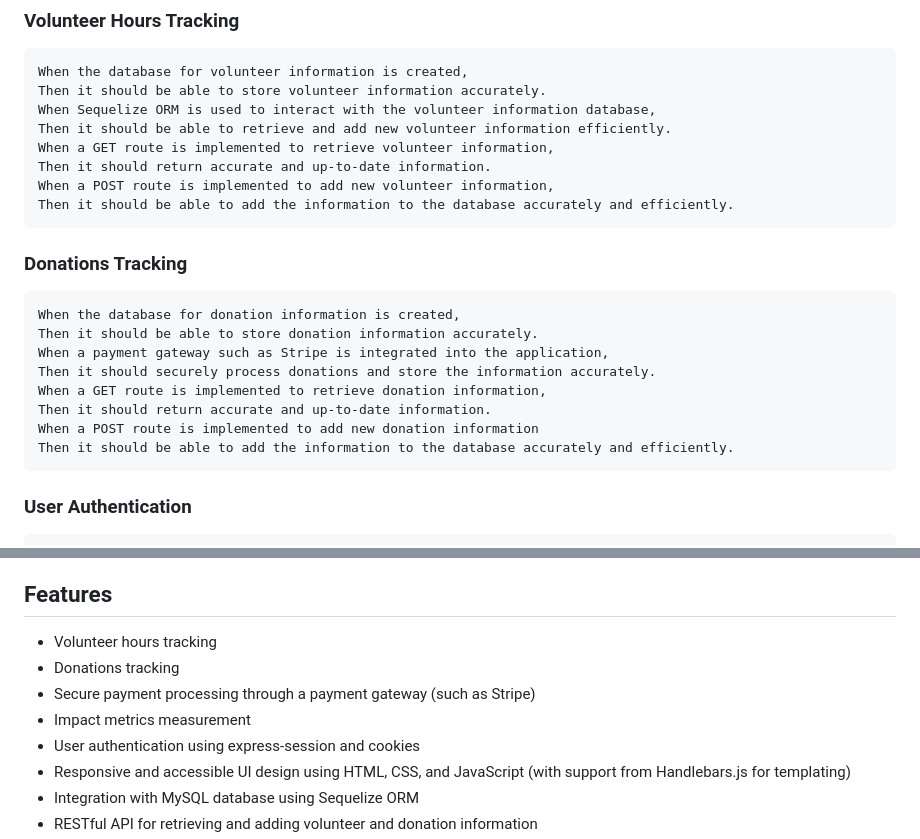
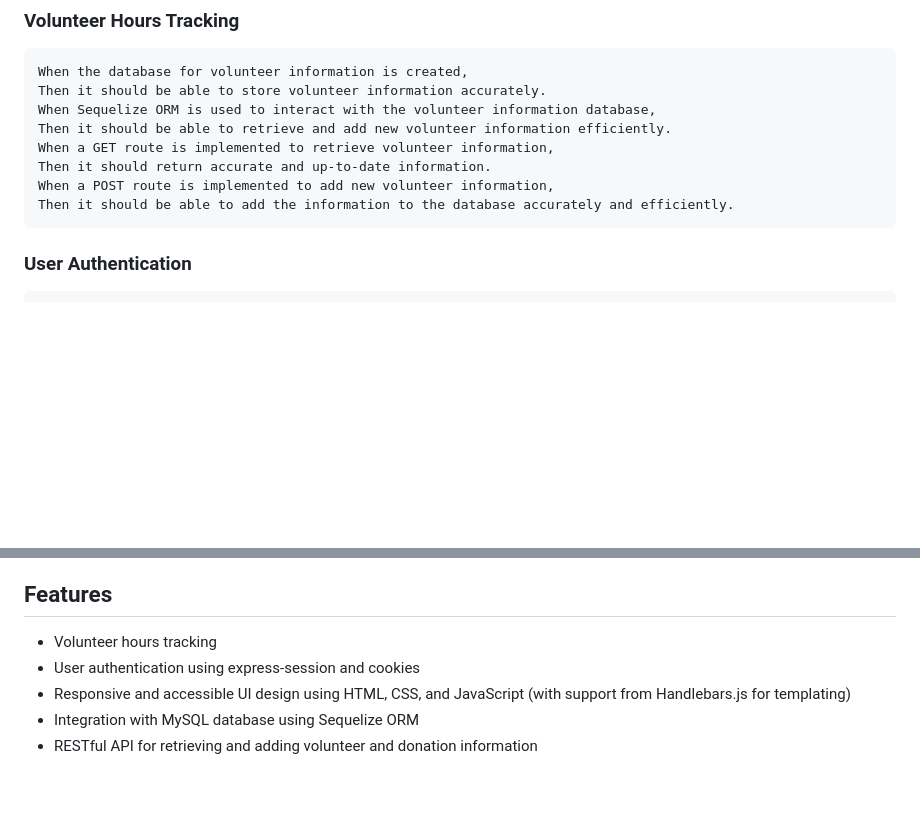
Before and after one commit to jbxamora/progrest, a Markdown page: README.md, 2 parts joined by grey strips. GitHub-like rendering; blank space fills up the shorter version.

````diff
--- a/README.md
+++ b/README.md
@@ -26,17 +26,6 @@ Then it should be able to retrieve and add new volunteer information efficiently
 When a GET route is implemented to retrieve volunteer information,
 Then it should return accurate and up-to-date information.
 When a POST route is implemented to add new volunteer information,
-Then it should be able to add the information to the database accurately and efficiently.
-```
-### Donations Tracking
-```md
-When the database for donation information is created,
-Then it should be able to store donation information accurately.
-When a payment gateway such as Stripe is integrated into the application,
-Then it should securely process donations and store the information accurately.
-When a GET route is implemented to retrieve donation information,
-Then it should return accurate and up-to-date information.
-When a POST route is implemented to add new donation information
 Then it should be able to add the information to the database accurately and efficiently.
 ```
 ### User Authentication
@@ -224,9 +213,6 @@ const seedDatabase = async () => {
 ## Features
 
 - Volunteer hours tracking
-- Donations tracking
-- Secure payment processing through a payment gateway (such as Stripe)
-- Impact metrics measurement
 - User authentication using express-session and cookies
 - Responsive and accessible UI design using HTML, CSS, and JavaScript (with support from Handlebars.js for templating)
 - Integration with MySQL database using Sequelize ORM
````
